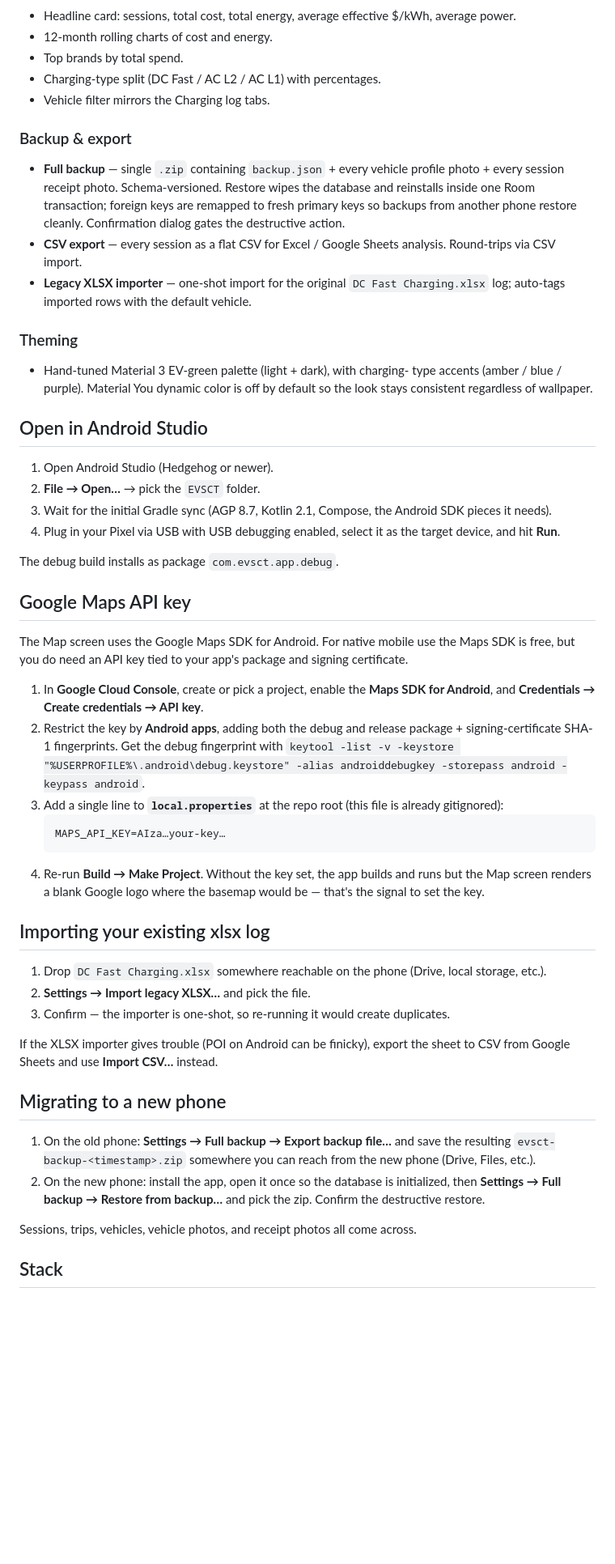
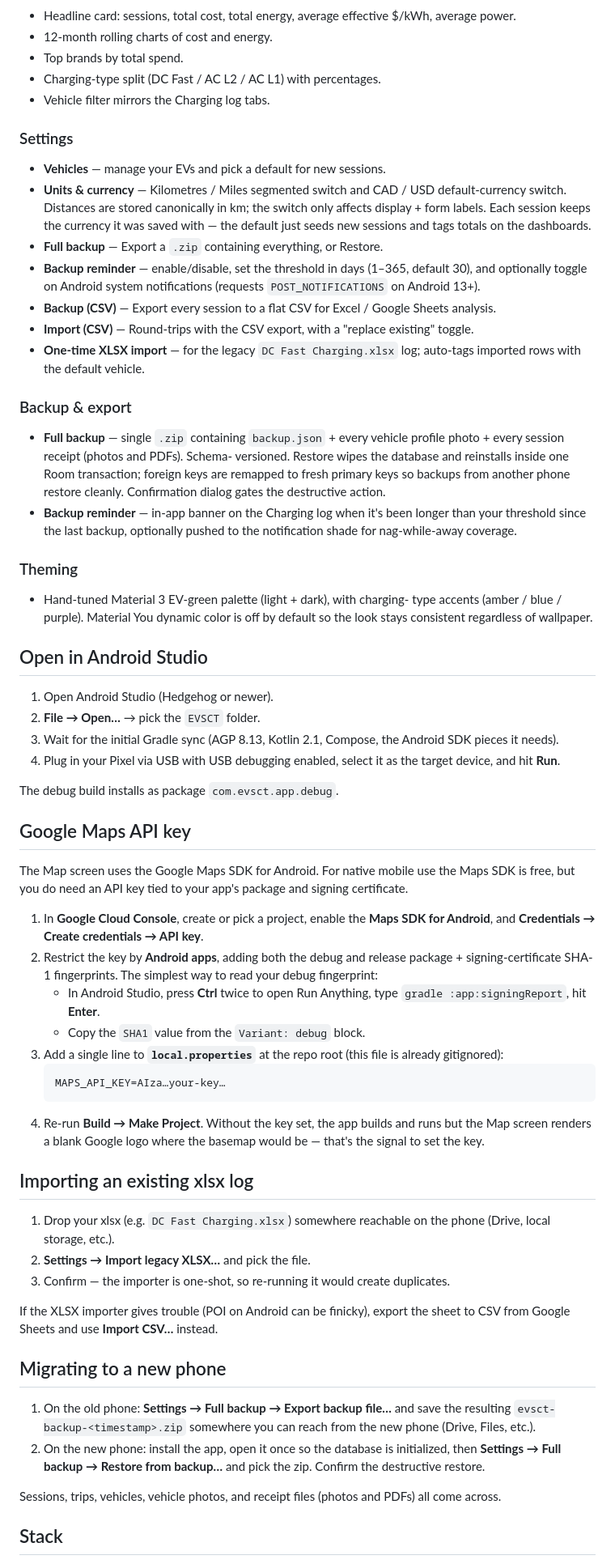
Before and after one commit to r2205/EVSCT, a Markdown page: README.md, the part around one of its changes. Shown at 81% size. Drawn GitHub-style; blank space fills up the shorter version.

````diff
--- a/README.md
+++ b/README.md
@@ -73,17 +99,34 @@ you hit Export. Built with Kotlin + Jetpack Compose + Room + Hilt.
 - Charging-type split (DC Fast / AC L2 / AC L1) with percentages.
 - Vehicle filter mirrors the Charging log tabs.
 
+### Settings
+- **Vehicles** — manage your EVs and pick a default for new sessions.
+- **Units & currency** — Kilometres / Miles segmented switch and CAD / USD
+  default-currency switch. Distances are stored canonically in km; the
+  switch only affects display + form labels. Each session keeps the
+  currency it was saved with — the default just seeds new sessions and
+  tags totals on the dashboards.
+- **Full backup** — Export a `.zip` containing everything, or Restore.
+- **Backup reminder** — enable/disable, set the threshold in days
+  (1–365, default 30), and optionally toggle on Android system
+  notifications (requests `POST_NOTIFICATIONS` on Android 13+).
+- **Backup (CSV)** — Export every session to a flat CSV for Excel /
+  Google Sheets analysis.
+- **Import (CSV)** — Round-trips with the CSV export, with a "replace
+  existing" toggle.
+- **One-time XLSX import** — for the legacy `DC Fast Charging.xlsx`
+  log; auto-tags imported rows with the default vehicle.
+
 ### Backup & export
 - **Full backup** — single `.zip` containing `backup.json` + every vehicle
-  profile photo + every session receipt photo. Schema-versioned. Restore
-  wipes the database and reinstalls inside one Room transaction; foreign
-  keys are remapped to fresh primary keys so backups from another phone
-  restore cleanly. Confirmation dialog gates the destructive action.
-- **CSV export** — every session as a flat CSV for Excel / Google Sheets
-  analysis. Round-trips via CSV import.
-- **Legacy XLSX importer** — one-shot import for the original
-  `DC Fast Charging.xlsx` log; auto-tags imported rows with the default
-  vehicle.
+  profile photo + every session receipt (photos and PDFs). Schema-
+  versioned. Restore wipes the database and reinstalls inside one Room
+  transaction; foreign keys are remapped to fresh primary keys so backups
+  from another phone restore cleanly. Confirmation dialog gates the
+  destructive action.
+- **Backup reminder** — in-app banner on the Charging log when it's been
+  longer than your threshold since the last backup, optionally pushed to
+  the notification shade for nag-while-away coverage.
 
 ### Theming
 - Hand-tuned Material 3 EV-green palette (light + dark), with charging-
@@ -94,7 +137,7 @@ you hit Export. Built with Kotlin + Jetpack Compose + Room + Hilt.
 
 1. Open Android Studio (Hedgehog or newer).
 2. **File → Open…** → pick the `EVSCT` folder.
-3. Wait for the initial Gradle sync (AGP 8.7, Kotlin 2.1, Compose,
+3. Wait for the initial Gradle sync (AGP 8.13, Kotlin 2.1, Compose,
    the Android SDK pieces it needs).
 4. Plug in your Pixel via USB with USB debugging enabled, select it as the
    target device, and hit **Run**.
@@ -110,10 +153,13 @@ and signing certificate.
 1. In **Google Cloud Console**, create or pick a project, enable the
    **Maps SDK for Android**, and **Credentials → Create credentials → API key**.
 2. Restrict the key by **Android apps**, adding both the debug and release
-   package + signing-certificate SHA-1 fingerprints. Get the debug fingerprint
-   with `keytool -list -v -keystore "%USERPROFILE%\.android\debug.keystore" -alias androiddebugkey -storepass android -keypass android`.
-3. Add a single line to **`local.properties`** at the repo root (this file is
-   already gitignored):
+   package + signing-certificate SHA-1 fingerprints. The simplest way to
+   read your debug fingerprint:
+   - In Android Studio, press **Ctrl** twice to open Run Anything, type
+     `gradle :app:signingReport`, hit **Enter**.
+   - Copy the `SHA1` value from the `Variant: debug` block.
+3. Add a single line to **`local.properties`** at the repo root (this file
+   is already gitignored):
    ```
    MAPS_API_KEY=AIza…your-key…
    ```
@@ -121,10 +167,10 @@ and signing certificate.
    runs but the Map screen renders a blank Google logo where the basemap
    would be — that's the signal to set the key.
 
-## Importing your existing xlsx log
+## Importing an existing xlsx log
 
-1. Drop `DC Fast Charging.xlsx` somewhere reachable on the phone (Drive,
-   local storage, etc.).
+1. Drop your xlsx (e.g. `DC Fast Charging.xlsx`) somewhere reachable on the
+   phone (Drive, local storage, etc.).
 2. **Settings → Import legacy XLSX…** and pick the file.
 3. Confirm — the importer is one-shot, so re-running it would create
    duplicates.
@@ -141,8 +187,8 @@ the sheet to CSV from Google Sheets and use **Import CSV…** instead.
    initialized, then **Settings → Full backup → Restore from backup…** and
    pick the zip. Confirm the destructive restore.
 
-Sessions, trips, vehicles, vehicle photos, and receipt photos all come
-across.
+Sessions, trips, vehicles, vehicle photos, and receipt files (photos and
+PDFs) all come across.
 
 ## Stack
 
````
Also changed, not shown: other parts of README.md (+41 -12 lines).
